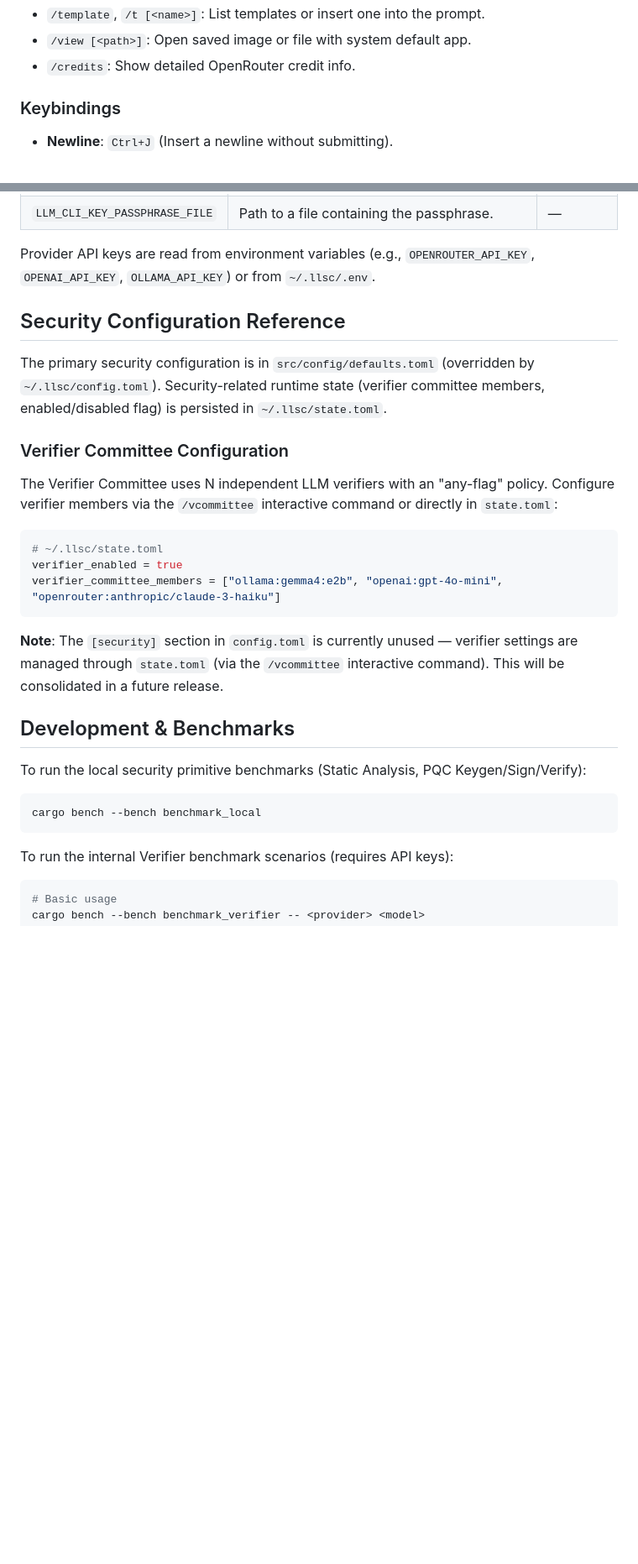
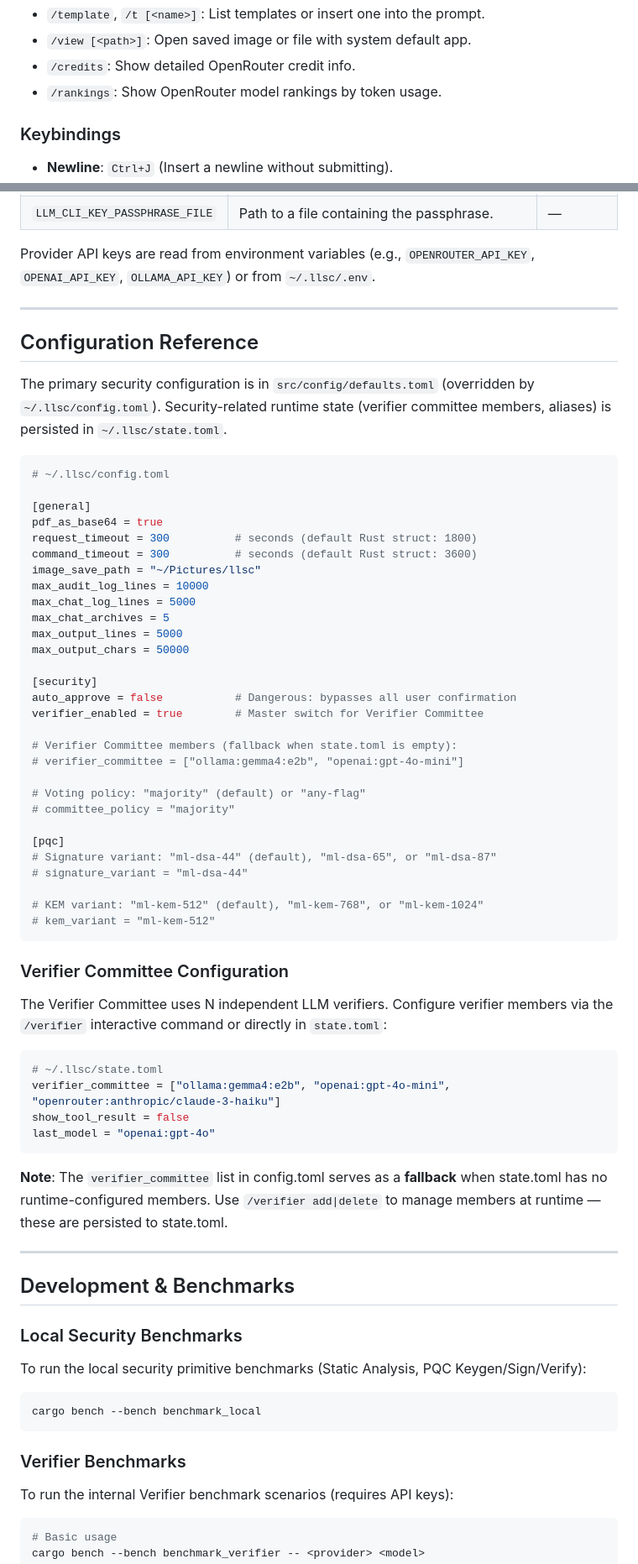
Before and after one commit to yosh95/llm-secure-cli, a Markdown page: README.md, 2 parts joined by grey strips. Shown at 84% size. Rendered like a GitHub page; blank space fills up the shorter version.

Commit message:
docs: update README and SECURITY_ARCHITECTURE for configurable PQC variants and verifier committee policy

````diff
--- a/README.md
+++ b/README.md
@@ -255,6 +256,7 @@ Inside the `llsc` interactive session:
 - `/template`, `/t [<name>]`: List templates or insert one into the prompt.
 - `/view [<path>]`: Open saved image or file with system default app.
 - `/credits`: Show detailed OpenRouter credit info.
+- `/rankings`: Show OpenRouter model rankings by token usage.
 
 ### Keybindings
 - **Newline**: `Ctrl+J` (Insert a newline without submitting).
@@ -282,27 +284,67 @@ Inside the `llsc` interactive session:
 
 Provider API keys are read from environment variables (e.g., `OPENROUTER_API_KEY`, `OPENAI_API_KEY`, `OLLAMA_API_KEY`) or from `~/.llsc/.env`.
 
-## Security Configuration Reference
+---
 
-The primary security configuration is in `src/config/defaults.toml` (overridden by `~/.llsc/config.toml`). Security-related runtime state (verifier committee members, enabled/disabled flag) is persisted in `~/.llsc/state.toml`.
+## Configuration Reference
+
+The primary security configuration is in `src/config/defaults.toml` (overridden by `~/.llsc/config.toml`). Security-related runtime state (verifier committee members, aliases) is persisted in `~/.llsc/state.toml`.
+
+```toml
+# ~/.llsc/config.toml
+
+[general]
+pdf_as_base64 = true
+request_timeout = 300          # seconds (default Rust struct: 1800)
+command_timeout = 300          # seconds (default Rust struct: 3600)
+image_save_path = "~/Pictures/llsc"
+max_audit_log_lines = 10000
+max_chat_log_lines = 5000
+max_chat_archives = 5
+max_output_lines = 5000
+max_output_chars = 50000
+
+[security]
+auto_approve = false           # Dangerous: bypasses all user confirmation
+verifier_enabled = true        # Master switch for Verifier Committee
+
+# Verifier Committee members (fallback when state.toml is empty):
+# verifier_committee = ["ollama:gemma4:e2b", "openai:gpt-4o-mini"]
+
+# Voting policy: "majority" (default) or "any-flag"
+# committee_policy = "majority"
+
+[pqc]
+# Signature variant: "ml-dsa-44" (default), "ml-dsa-65", or "ml-dsa-87"
+# signature_variant = "ml-dsa-44"
+
+# KEM variant: "ml-kem-512" (default), "ml-kem-768", or "ml-kem-1024"
+# kem_variant = "ml-kem-512"
+```
 
 ### Verifier Committee Configuration
-The Verifier Committee uses N independent LLM verifiers with an "any-flag" policy. Configure verifier members via the `/vcommittee` interactive command or directly in `state.toml`:
+The Verifier Committee uses N independent LLM verifiers. Configure verifier members via the `/verifier` interactive command or directly in `state.toml`:
 
 ```toml
 # ~/.llsc/state.toml
-verifier_enabled = true
-verifier_committee_members = ["ollama:gemma4:e2b", "openai:gpt-4o-mini", "openrouter:anthropic/claude-3-haiku"]
+verifier_committee = ["ollama:gemma4:e2b", "openai:gpt-4o-mini", "openrouter:anthropic/claude-3-haiku"]
+show_tool_result = false
+last_model = "openai:gpt-4o"
 ```
 
-**Note**: The `[security]` section in `config.toml` is currently unused — verifier settings are managed through `state.toml` (via the `/vcommittee` interactive command). This will be consolidated in a future release.
+**Note**: The `verifier_committee` list in config.toml serves as a **fallback** when state.toml has no runtime-configured members. Use `/verifier add|delete` to manage members at runtime — these are persisted to state.toml.
+
+---
 
 ## Development & Benchmarks
+
+### Local Security Benchmarks
 To run the local security primitive benchmarks (Static Analysis, PQC Keygen/Sign/Verify):
 ```bash
 cargo bench --bench benchmark_local
 ```
 
+### Verifier Benchmarks
 To run the internal Verifier benchmark scenarios (requires API keys):
 ```bash
 # Basic usage
````
Also changed, not shown: other parts of README.md (+42 -38 lines), docs/SECURITY_ARCHITECTURE.md (+127 -126 lines).
